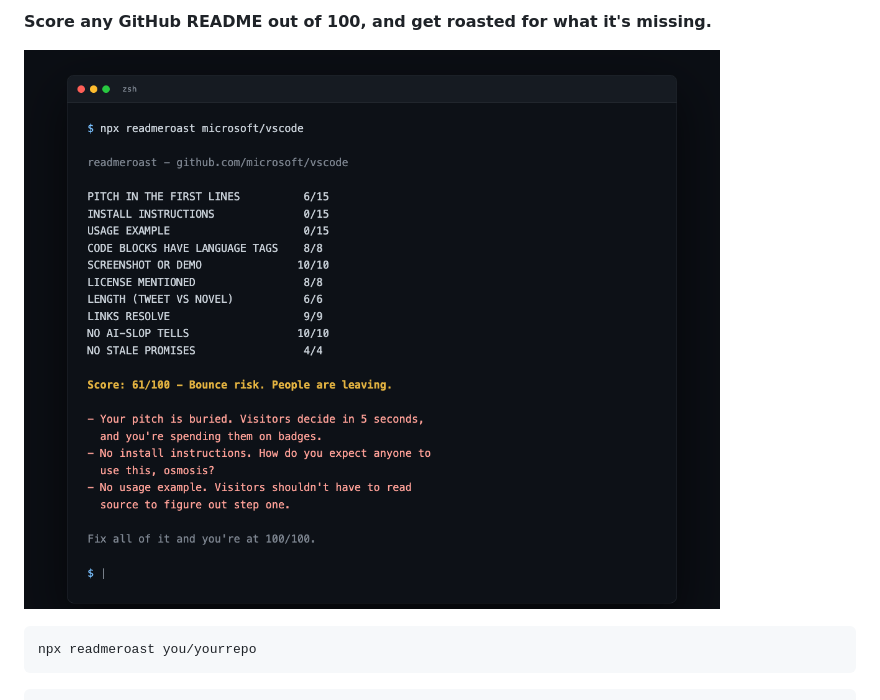
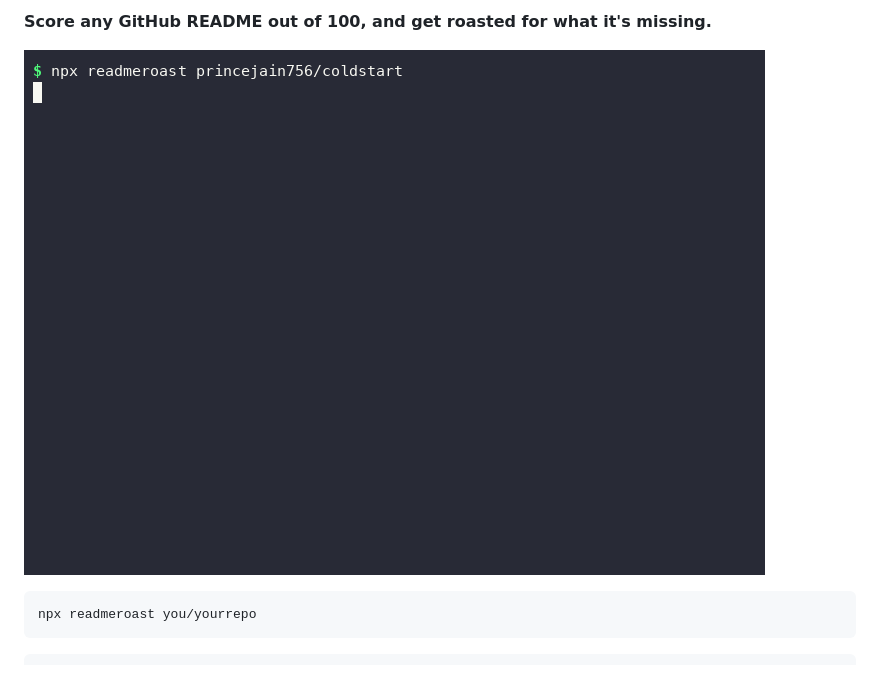
Before and after one commit to princejain756/readmeroast, a Markdown page: README.md, the part around one of its changes. Drawn GitHub-style; pictures changed too: demo.gif (added).

Commit message:
Add CI, release workflow, badges, and terminal demo gif

````diff
--- a/README.md
+++ b/README.md
@@ -2,7 +6,7 @@
 
 **Score any GitHub README out of 100, and get roasted for what it's missing.**
 
-![readmeroast roasting microsoft/vscode: 61/100](demo.png)
+![readmeroast roasting a README in the terminal](demo.gif)
 
 ```bash
 npx readmeroast you/yourrepo
````
Also changed, not shown: other parts of README.md (+4 -0 lines), 2 other files.
